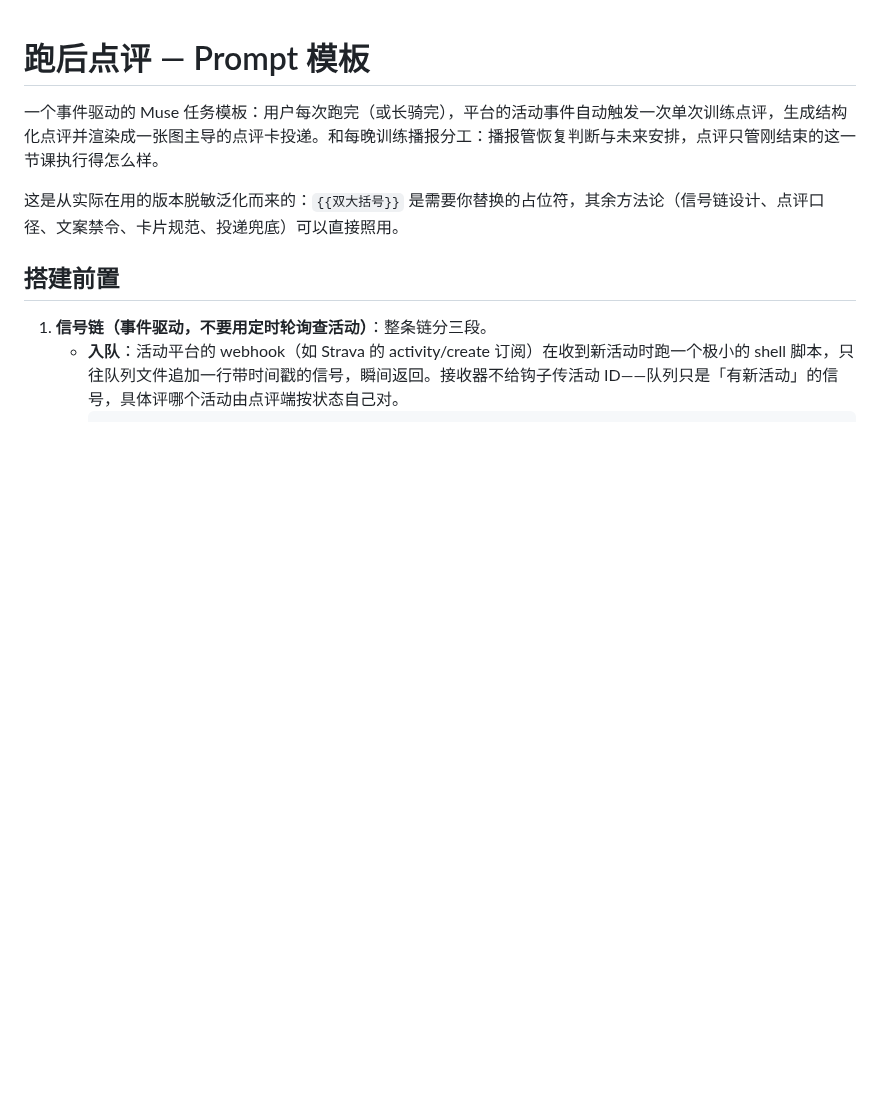
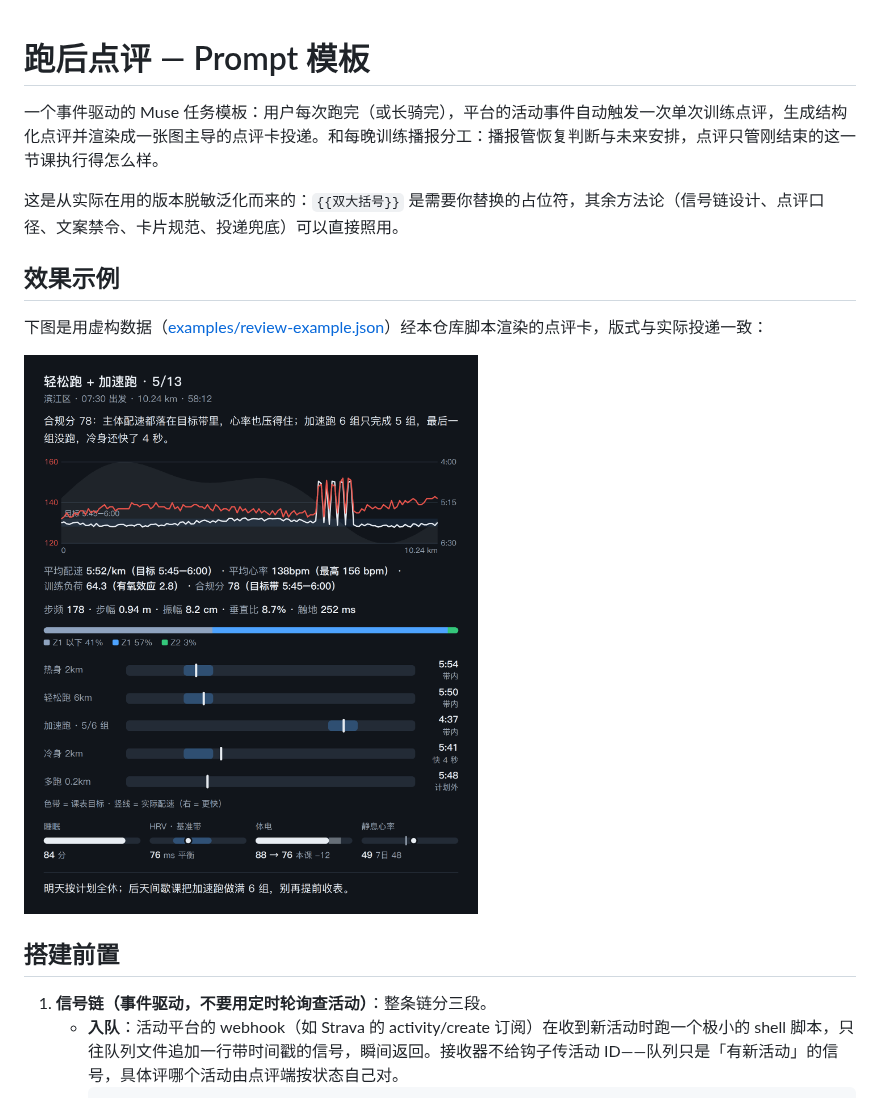
Before and after one commit to yihouzenmeban/muse-prompt, a Markdown page: post-run-review.md, the part around the change. Drawn GitHub-style; pictures changed too: examples/review-card.png (added); blank space fills up the shorter version.

```diff
--- a/post-run-review.md
+++ b/post-run-review.md
@@ -3,6 +3,12 @@
 一个事件驱动的 Muse 任务模板：用户每次跑完（或长骑完），平台的活动事件自动触发一次单次训练点评，生成结构化点评并渲染成一张图主导的点评卡投递。和每晚训练播报分工：播报管恢复判断与未来安排，点评只管刚结束的这一节课执行得怎么样。
 
 这是从实际在用的版本脱敏泛化而来的：`{{双大括号}}` 是需要你替换的占位符，其余方法论（信号链设计、点评口径、文案禁令、卡片规范、投递兜底）可以直接照用。
+
+## 效果示例
+
+下图是用虚构数据（[examples/review-example.json](examples/review-example.json)）经本仓库脚本渲染的点评卡，版式与实际投递一致：
+
+![跑后点评卡示例](examples/review-card.png)
 
 ## 搭建前置
 
```
Also changed, not shown: README.md (+4 -0 lines), daily-training-brief.md (+6 -0 lines), examples/training-brief.png (added), 2 other files.
